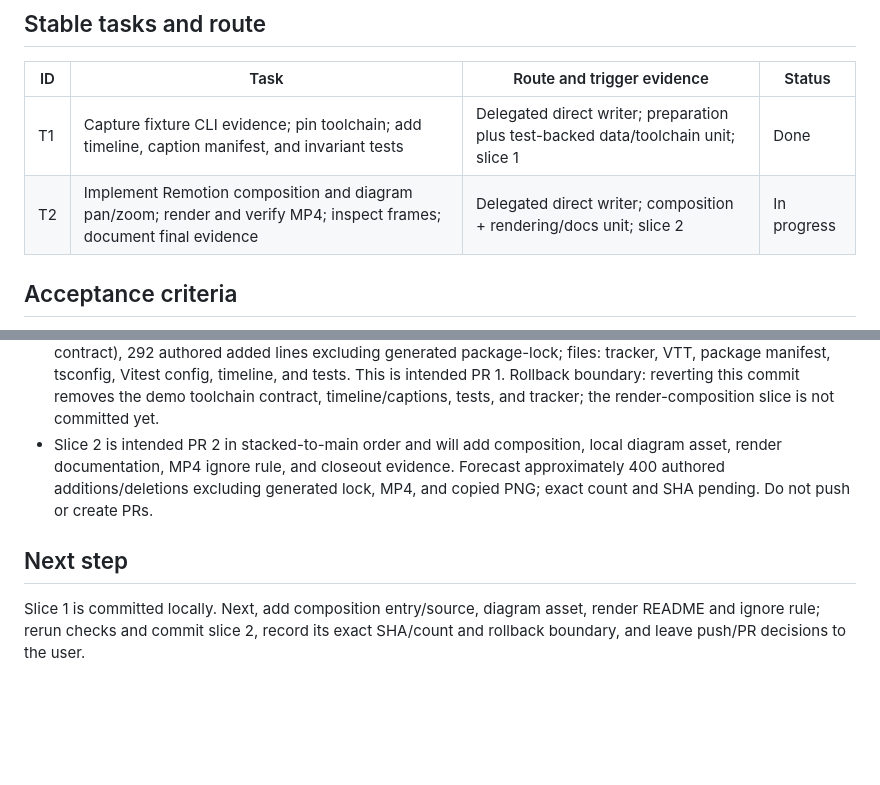
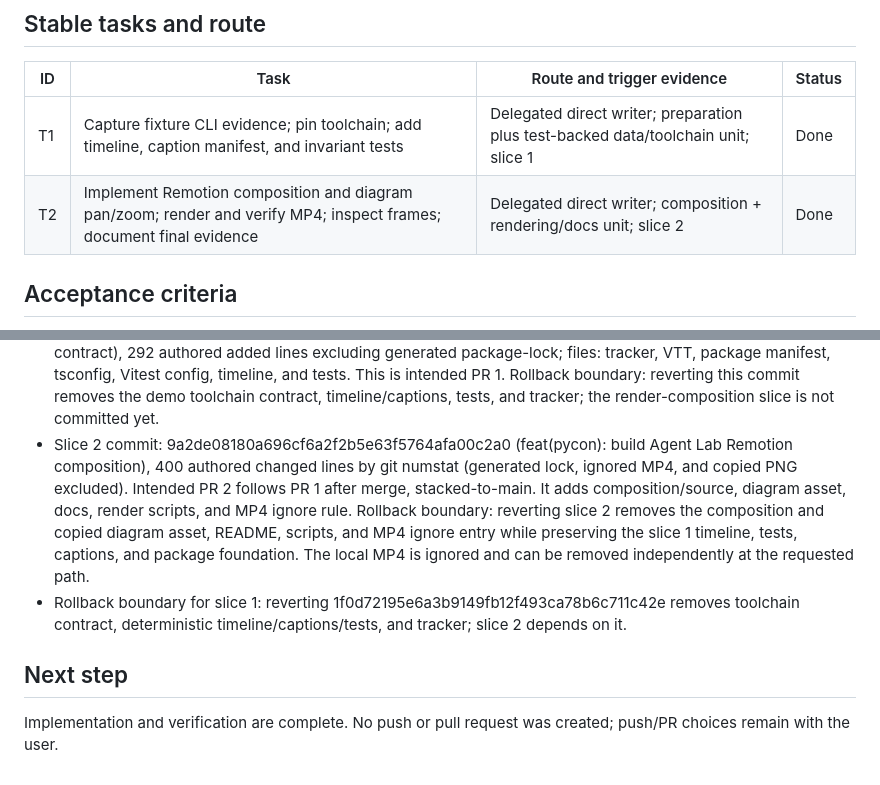
Before and after one commit to devjaime/pudu-ai, a Markdown page: odd/tasks/pycon-remotion-demo-video.md, 2 parts joined by grey strips. Drawn GitHub-style; blank space fills up the shorter version.

Commit message:
docs(task): close PyCon Remotion demo tracker

```diff
--- a/odd/tasks/pycon-remotion-demo-video.md
+++ b/odd/tasks/pycon-remotion-demo-video.md
@@ -28,7 +28,7 @@ The talk needs a polished, reproducible demonstration of repository understandin
 | ID | Task | Route and trigger evidence | Status |
 |---|---|---|---|
 | T1 | Capture fixture CLI evidence; pin toolchain; add timeline, caption manifest, and invariant tests | Delegated direct writer; preparation plus test-backed data/toolchain unit; slice 1 | Done |
-| T2 | Implement Remotion composition and diagram pan/zoom; render and verify MP4; inspect frames; document final evidence | Delegated direct writer; composition + rendering/docs unit; slice 2 | In progress |
+| T2 | Implement Remotion composition and diagram pan/zoom; render and verify MP4; inspect frames; document final evidence | Delegated direct writer; composition + rendering/docs unit; slice 2 | Done |
 
 
 ## Acceptance criteria
@@ -68,7 +68,8 @@ Strict TDD is enabled by the repository's explicit AGENTS.md instruction. Exact
 - Final contact sheet and three worker-pan samples visually reviewed; scene progression, safe margins, contrast, caption legibility, and all primary diagram nodes were present. The pan viewport was adjusted after the first review showed side/bottom clipping; final inspected still fits the full primary flow.
 - git diff --check passed.
 - Slice 1 commit: 1f0d72195e6a3b9149fb12f493ca78b6c711c42e (feat(pycon): add deterministic demo timeline contract), 292 authored added lines excluding generated package-lock; files: tracker, VTT, package manifest, tsconfig, Vitest config, timeline, and tests. This is intended PR 1. Rollback boundary: reverting this commit removes the demo toolchain contract, timeline/captions, tests, and tracker; the render-composition slice is not committed yet.
-- Slice 2 is intended PR 2 in stacked-to-main order and will add composition, local diagram asset, render documentation, MP4 ignore rule, and closeout evidence. Forecast approximately 400 authored additions/deletions excluding generated lock, MP4, and copied PNG; exact count and SHA pending. Do not push or create PRs.
+- Slice 2 commit: 9a2de08180a696cf6a2f2b5e63f5764afa00c2a0 (feat(pycon): build Agent Lab Remotion composition), 400 authored changed lines by git numstat (generated lock, ignored MP4, and copied PNG excluded). Intended PR 2 follows PR 1 after merge, stacked-to-main. It adds composition/source, diagram asset, docs, render scripts, and MP4 ignore rule. Rollback boundary: reverting slice 2 removes the composition and copied diagram asset, README, scripts, and MP4 ignore entry while preserving the slice 1 timeline, tests, captions, and package foundation. The local MP4 is ignored and can be removed independently at the requested path.
+- Rollback boundary for slice 1: reverting 1f0d72195e6a3b9149fb12f493ca78b6c711c42e removes toolchain contract, deterministic timeline/captions/tests, and tracker; slice 2 depends on it.
 
 ## Next step
-Slice 1 is committed locally. Next, add composition entry/source, diagram asset, render README and ignore rule; rerun checks and commit slice 2, record its exact SHA/count and rollback boundary, and leave push/PR decisions to the user.
+Implementation and verification are complete. No push or pull request was created; push/PR choices remain with the user.
```
